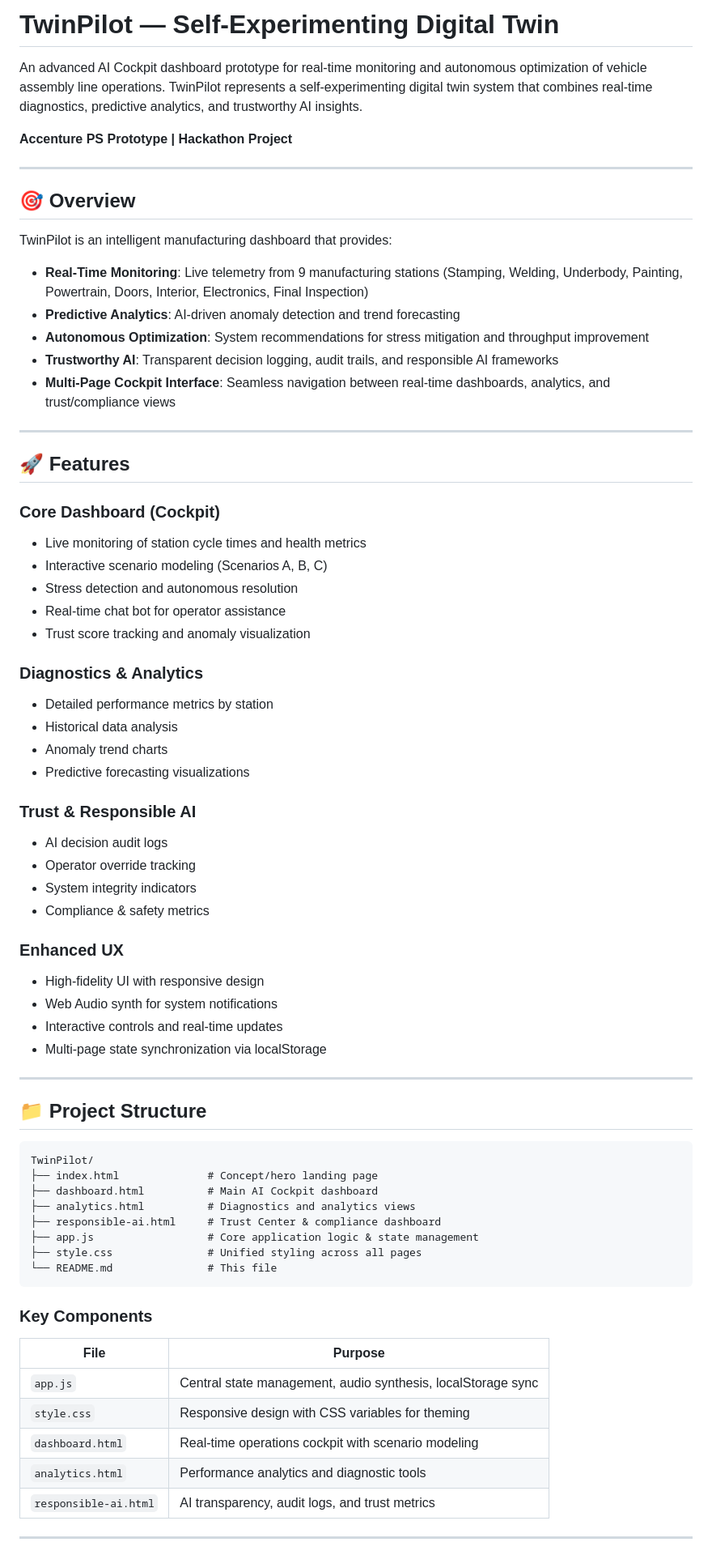
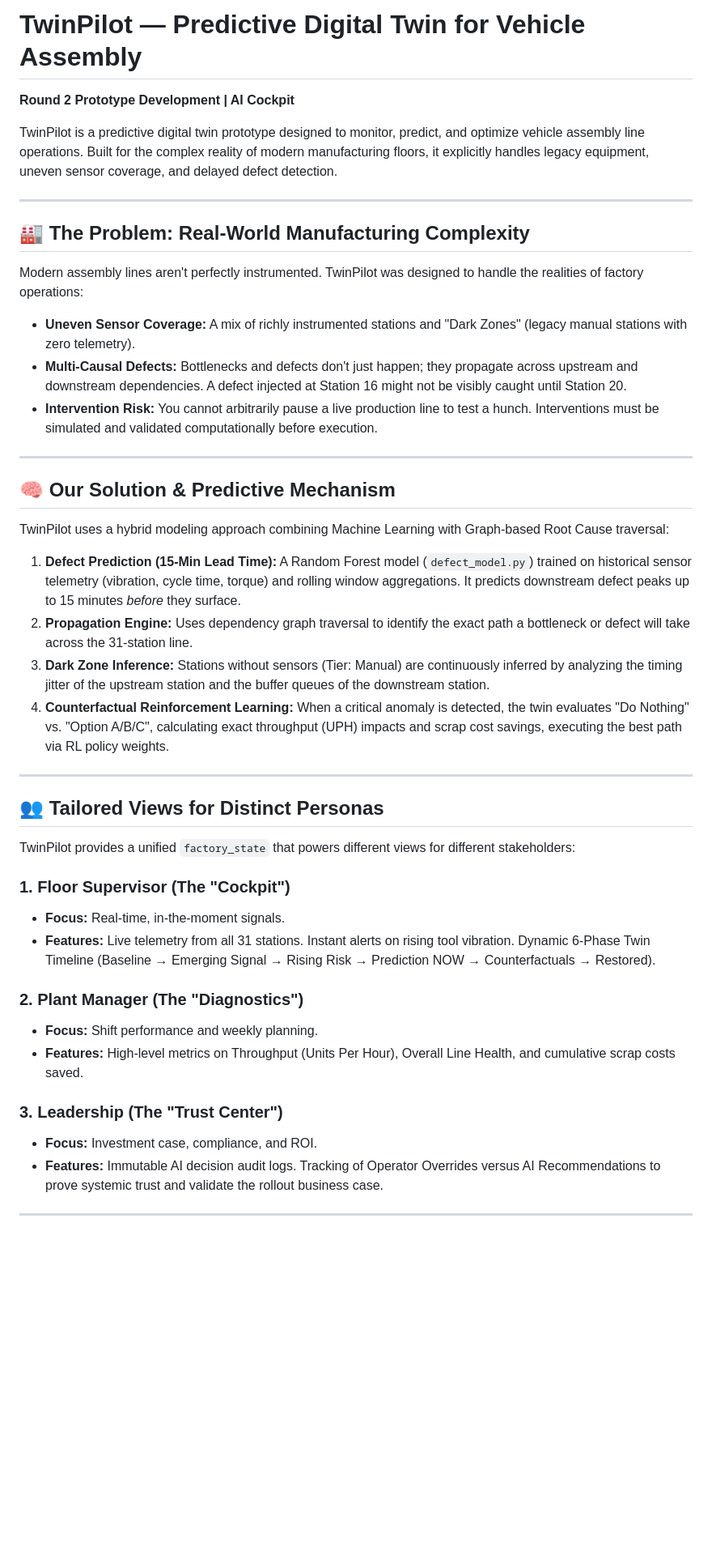
Before and after one commit to Shukan28/TwinPilot, a Markdown page: README.md, the part around one of its changes. Shown at 81% size. GitHub-like rendering; blank space fills up the shorter version.

Commit message:
Updated README with local changes

````diff
--- a/README.md
+++ b/README.md
@@ -1,74 +1,46 @@
-# TwinPilot — Self-Experimenting Digital Twin
+# TwinPilot — Predictive Digital Twin for Vehicle Assembly
 
-An advanced AI Cockpit dashboard prototype for real-time monitoring and autonomous optimization of vehicle assembly line operations. TwinPilot represents a self-experimenting digital twin system that combines real-time diagnostics, predictive analytics, and trustworthy AI insights.
+**Round 2 Prototype Development | AI Cockpit**
 
-**Accenture PS Prototype | Hackathon Project**
+TwinPilot is a predictive digital twin prototype designed to monitor, predict, and optimize vehicle assembly line operations. Built for the complex reality of modern manufacturing floors, it explicitly handles legacy equipment, uneven sensor coverage, and delayed defect detection.
 
 ---
 
-## 🎯 Overview
+## 🏭 The Problem: Real-World Manufacturing Complexity
 
-TwinPilot is an intelligent manufacturing dashboard that provides:
-
-- **Real-Time Monitoring**: Live telemetry from 9 manufacturing stations (Stamping, Welding, Underbody, Painting, Powertrain, Doors, Interior, Electronics, Final Inspection)
-- **Predictive Analytics**: AI-driven anomaly detection and trend forecasting
-- **Autonomous Optimization**: System recommendations for stress mitigation and throughput improvement
-- **Trustworthy AI**: Transparent decision logging, audit trails, and responsible AI frameworks
-- **Multi-Page Cockpit Interface**: Seamless navigation between real-time dashboards, analytics, and trust/compliance views
+Modern assembly lines aren't perfectly instrumented. TwinPilot was designed to handle the realities of factory operations:
+- **Uneven Sensor Coverage:** A mix of richly instrumented stations and "Dark Zones" (legacy manual stations with zero telemetry).
+- **Multi-Causal Defects:** Bottlenecks and defects don't just happen; they propagate across upstream and downstream dependencies. A defect injected at Station 16 might not be visibly caught until Station 20.
+- **Intervention Risk:** You cannot arbitrarily pause a live production line to test a hunch. Interventions must be simulated and validated computationally before execution.
 
 ---
 
-## 🚀 Features
+## 🧠 Our Solution & Predictive Mechanism
 
-### Core Dashboard (Cockpit)
-- Live monitoring of station cycle times and health metrics
-- Interactive scenario modeling (Scenarios A, B, C)
-- Stress detection and autonomous resolution
-- Real-time chat bot for operator assistance
-- Trust score tracking and anomaly visualization
+TwinPilot uses a hybrid modeling approach combining Machine Learning with Graph-based Root Cause traversal:
 
-### Diagnostics & Analytics
-- Detailed performance metrics by station
-- Historical data analysis
-- Anomaly trend charts
-- Predictive forecasting visualizations
-
-### Trust & Responsible AI
-- AI decision audit logs
-- Operator override tracking
-- System integrity indicators
-- Compliance & safety metrics
-
-### Enhanced UX
-- High-fidelity UI with responsive design
-- Web Audio synth for system notifications
-- Interactive controls and real-time updates
-- Multi-page state synchronization via localStorage
+1. **Defect Prediction (15-Min Lead Time):** A Random Forest model (`defect_model.py`) trained on historical sensor telemetry (vibration, cycle time, torque) and rolling window aggregations. It predicts downstream defect peaks up to 15 minutes *before* they surface.
+2. **Propagation Engine:** Uses dependency graph traversal to identify the exact path a bottleneck or defect will take across the 31-station line.
+3. **Dark Zone Inference:** Stations without sensors (Tier: Manual) are continuously inferred by analyzing the timing jitter of the upstream station and the buffer queues of the downstream station.
+4. **Counterfactual Reinforcement Learning:** When a critical anomaly is detected, the twin evaluates "Do Nothing" vs. "Option A/B/C", calculating exact throughput (UPH) impacts and scrap cost savings, executing the best path via RL policy weights.
 
 ---
 
-## 📁 Project Structure
+## 👥 Tailored Views for Distinct Personas
 
-```
-TwinPilot/
-├── index.html              # Concept/hero landing page
-├── dashboard.html          # Main AI Cockpit dashboard
-├── analytics.html          # Diagnostics and analytics views
-├── responsible-ai.html     # Trust Center & compliance dashboard
-├── app.js                  # Core application logic & state management
-├── style.css               # Unified styling across all pages
-└── README.md               # This file
-```
+TwinPilot provides a unified `factory_state` that powers different views for different stakeholders:
 
-### Key Components
+### 1. Floor Supervisor (The "Cockpit")
+- **Focus:** Real-time, in-the-moment signals.
+- **Features:** Live telemetry from all 31 stations. Instant alerts on rising tool vibration. Dynamic 6-Phase Twin Timeline (Baseline → Emerging Signal → Rising Risk → Prediction NOW → Counterfactuals → Restored).
 
-| File | Purpose |
-|------|---------|
-| `app.js` | Central state management, audio synthesis, localStorage sync |
-| `style.css` | Responsive design with CSS variables for theming |
-| `dashboard.html` | Real-time operations cockpit with scenario modeling |
-| `analytics.html` | Performance analytics and diagnostic tools |
-| `responsible-ai.html` | AI transparency, audit logs, and trust metrics |
+### 2. Plant Manager (The "Diagnostics")
+- **Focus:** Shift performance and weekly planning.
+- **Features:** High-level metrics on Throughput (Units Per Hour), Overall Line Health, and cumulative scrap costs saved.
+
+### 3. Leadership (The "Trust Center")
+- **Focus:** Investment case, compliance, and ROI.
+- **Features:** Immutable AI decision audit logs. Tracking of Operator Overrides versus AI Recommendations to prove systemic trust and validate the rollout business case.
 
 ---
 
````
Also changed, not shown: other parts of README.md (+29 -126 lines).
